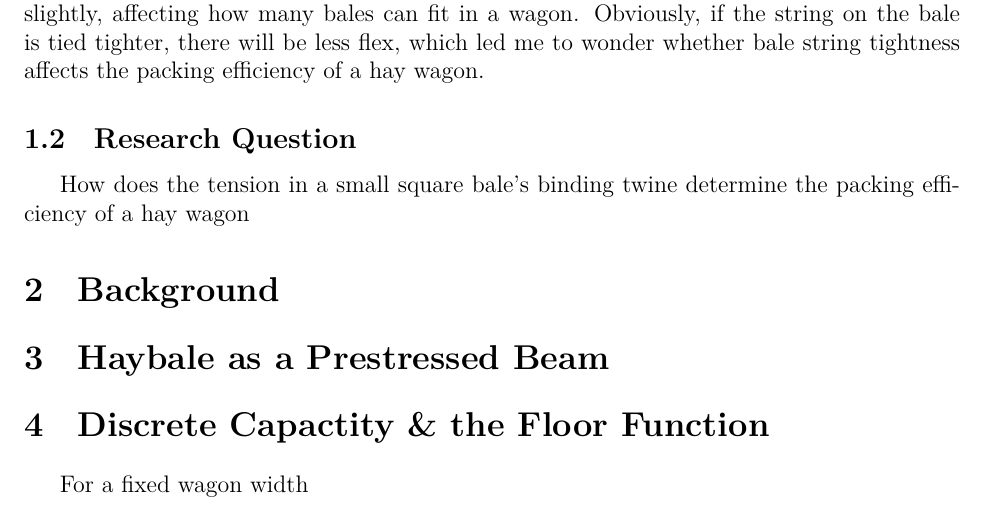
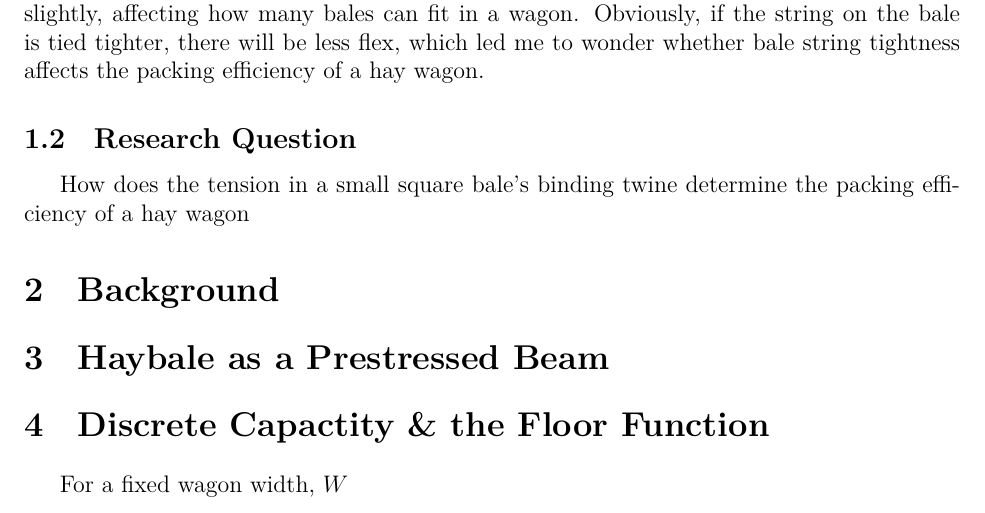
Before and after one commit to Aqawma/math-ia-isak, a LaTeX document (ia_main.tex, which reads discrete_capactiy.tex): part of page 3 of 5, cut so that both start at the same text. Compiled offline with XeLaTeX.

Commit message:
Auto-commit: changes detected at 2026-11-23 08:02:43

```diff
--- a/discrete_capactiy.tex
+++ b/discrete_capactiy.tex
@@ -1,2 +1,2 @@
 \section{Discrete Capactity \& the Floor Function}
-For a fixed wagon width
+For a fixed wagon width, $W$
```
Also changed, not shown: ia_main.pdf.
